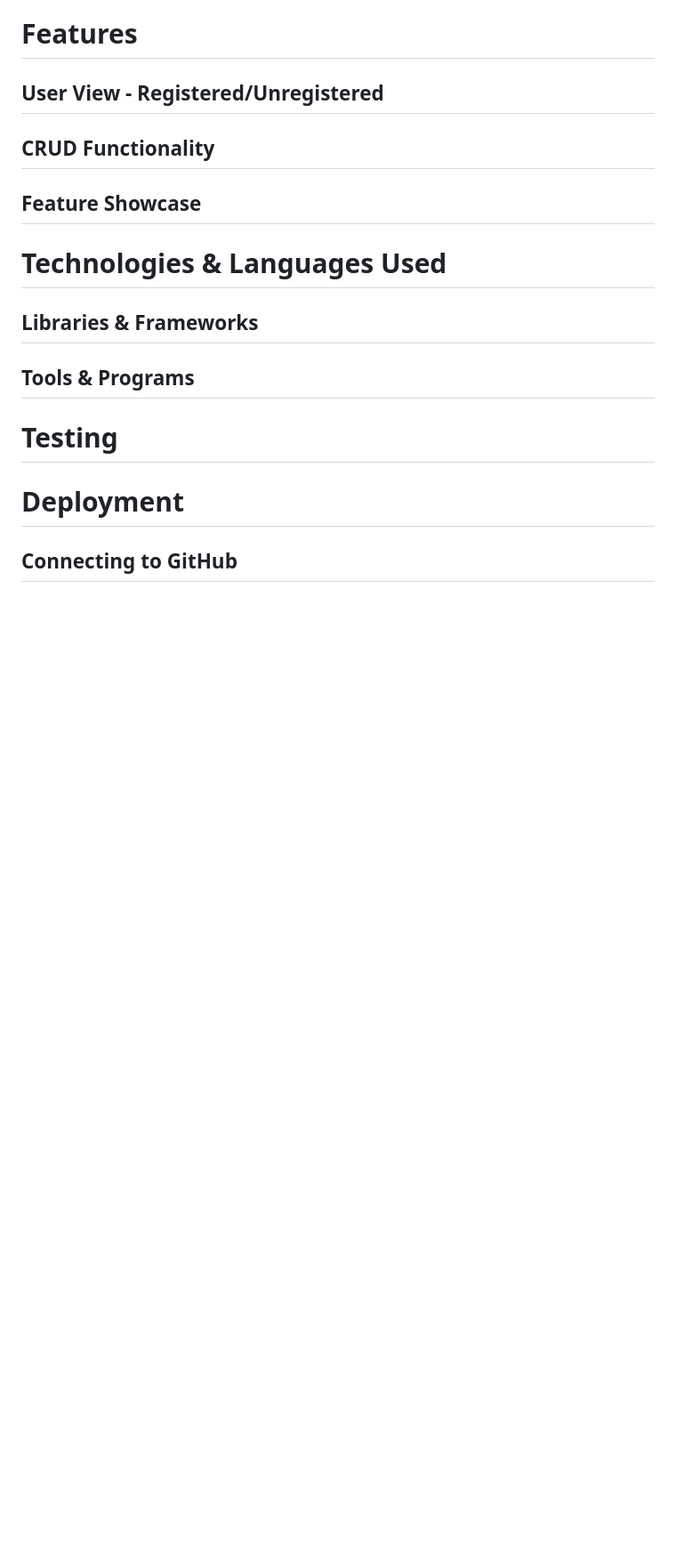
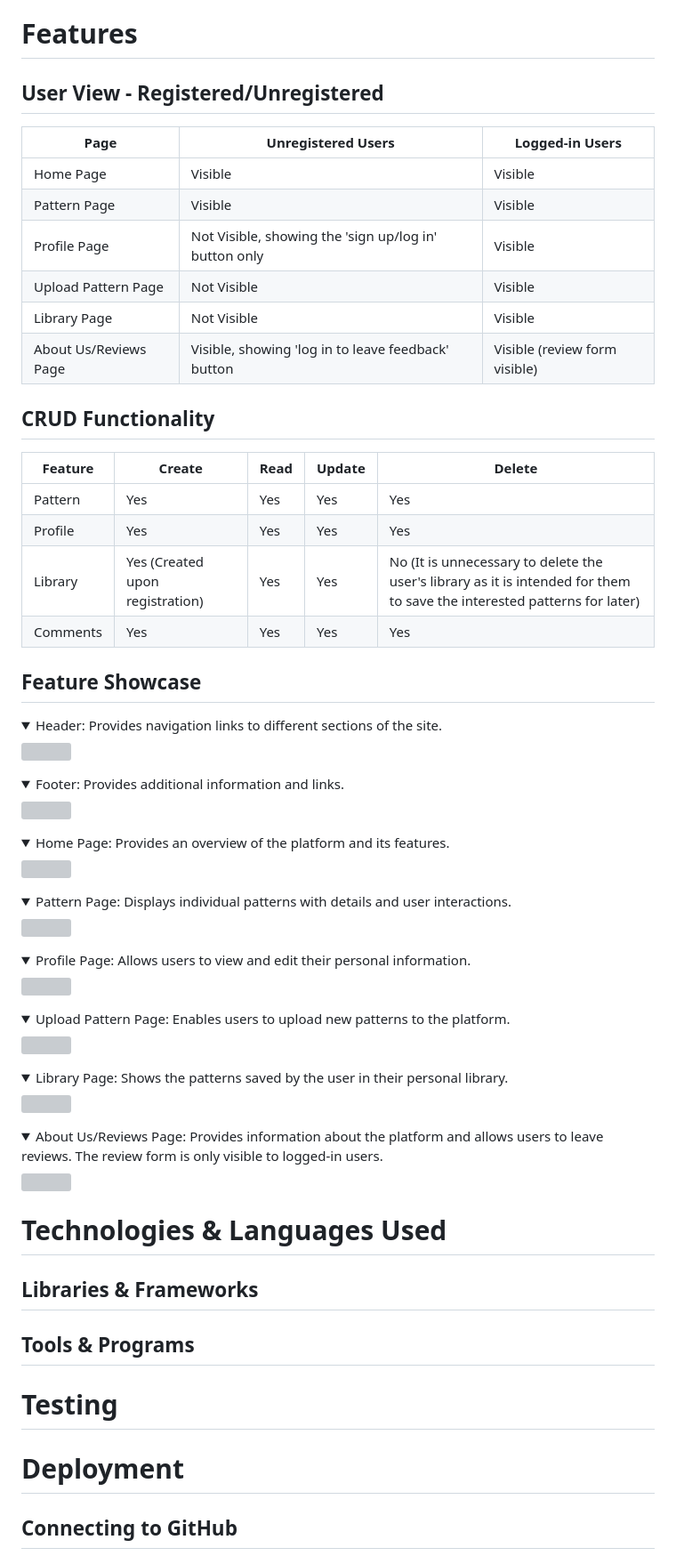
Before and after one commit to catrinlam/Stitchin, a Markdown page: README.md, the part around the change printed below. Shown: that part at 89% size. Drawn GitHub-style; folded sections open; blank space fills up the shorter version; grey boxes are pictures that could not be loaded.

Commit message:
added features section to README

```diff
--- a/README.md
+++ b/README.md
@@ -223,9 +223,64 @@ Stitchin employs several security measures to protect user data and ensure a saf
 
 ## User View - Registered/Unregistered
 
+| Page                  | Unregistered Users | Logged-in Users |
+|-----------------------|--------------------|-----------------|
+| Home Page             | Visible            | Visible         |
+| Pattern Page          | Visible            | Visible         |
+| Profile Page          | Not Visible, showing the 'sign up/log in' button only | Visible         |
+| Upload Pattern Page   | Not Visible        | Visible         |
+| Library Page          | Not Visible        | Visible         |
+| About Us/Reviews Page | Visible, showing 'log in to leave feedback' button | Visible (review form visible) |
+
 ## CRUD Functionality
 
+| Feature  | Create | Read | Update | Delete |
+|----------|--------|------|--------|--------|
+| Pattern  | Yes    | Yes  | Yes    | Yes    |
+| Profile  | Yes    | Yes  | Yes    | Yes    |
+| Library  | Yes (Created upon registration) | Yes  | Yes    | No (It is unnecessary to delete the user's library as it is intended for them to save the interested patterns for later) |
+| Comments | Yes    | Yes  | Yes    | Yes    |
+
 ## Feature Showcase
+
+<details>
+    <summary>Header: Provides navigation links to different sections of the site.</summary>
+    <img src="docs/views/header.png">
+</details>
+
+<details>
+    <summary>Footer: Provides additional information and links.</summary>
+    <img src="docs/views/footer.png">
+</details>
+<details>
+    <summary>Home Page: Provides an overview of the platform and its features.</summary>
+    <img src="docs/views/home.png">
+</details>
+
+<details>
+    <summary>Pattern Page: Displays individual patterns with details and user interactions.</summary>
+    <img src="docs/views/pattern.png">
+</details>
+
+<details>
+    <summary>Profile Page: Allows users to view and edit their personal information.</summary>
+    <img src="docs/views/profile.png">
+</details>
+
+<details>
+    <summary>Upload Pattern Page: Enables users to upload new patterns to the platform.</summary>
+    <img src="docs/views/upload-pattern.png">
+</details>
+
+<details>
+    <summary>Library Page: Shows the patterns saved by the user in their personal library.</summary>
+    <img src="docs/views/library.png">
+</details>
+
+<details>
+    <summary>About Us/Reviews Page: Provides information about the platform and allows users to leave reviews. The review form is only visible to logged-in users.</summary>
+    <img src="docs/views/about-us.png">
+</details>
 
 # Technologies & Languages Used
 
```
Also changed, not shown: other parts of README.md (+4 -4 lines).
